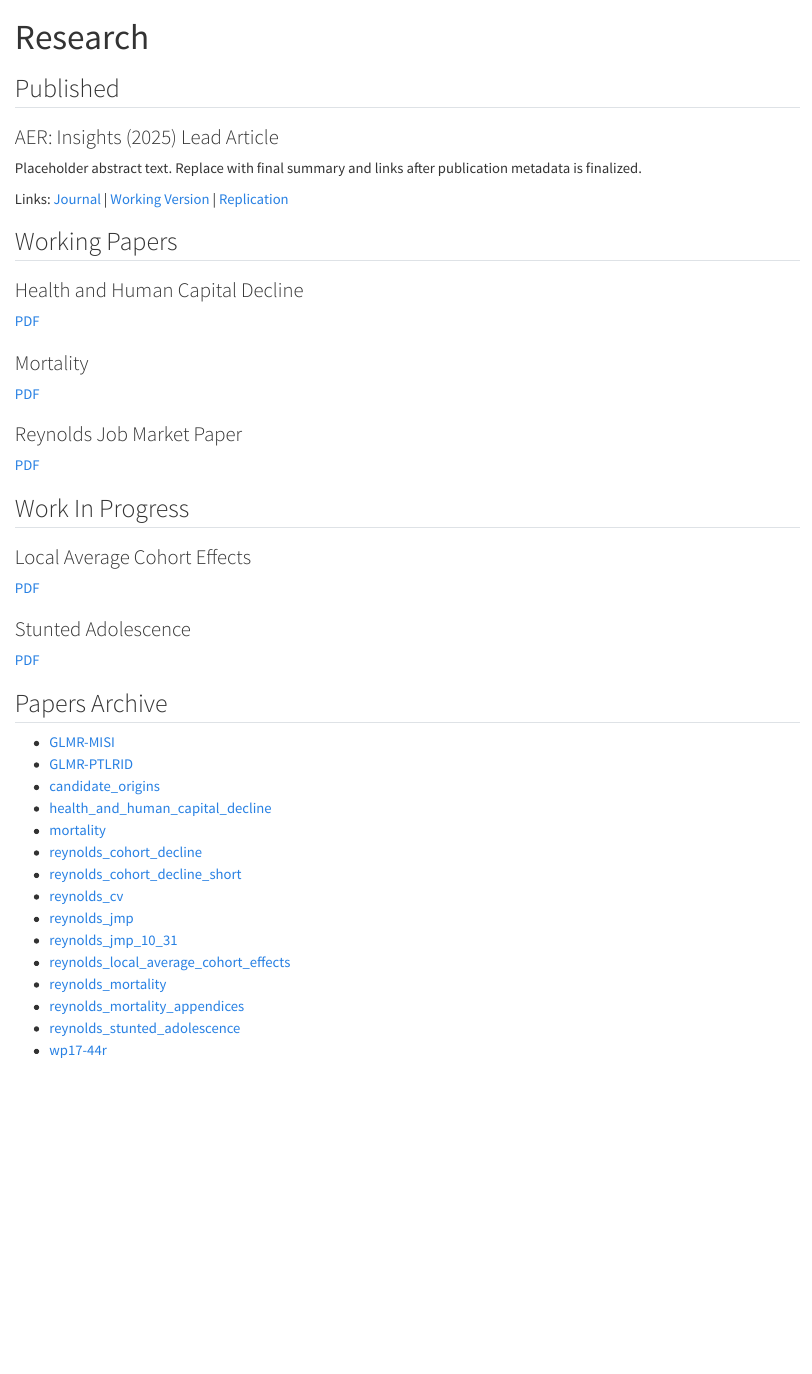
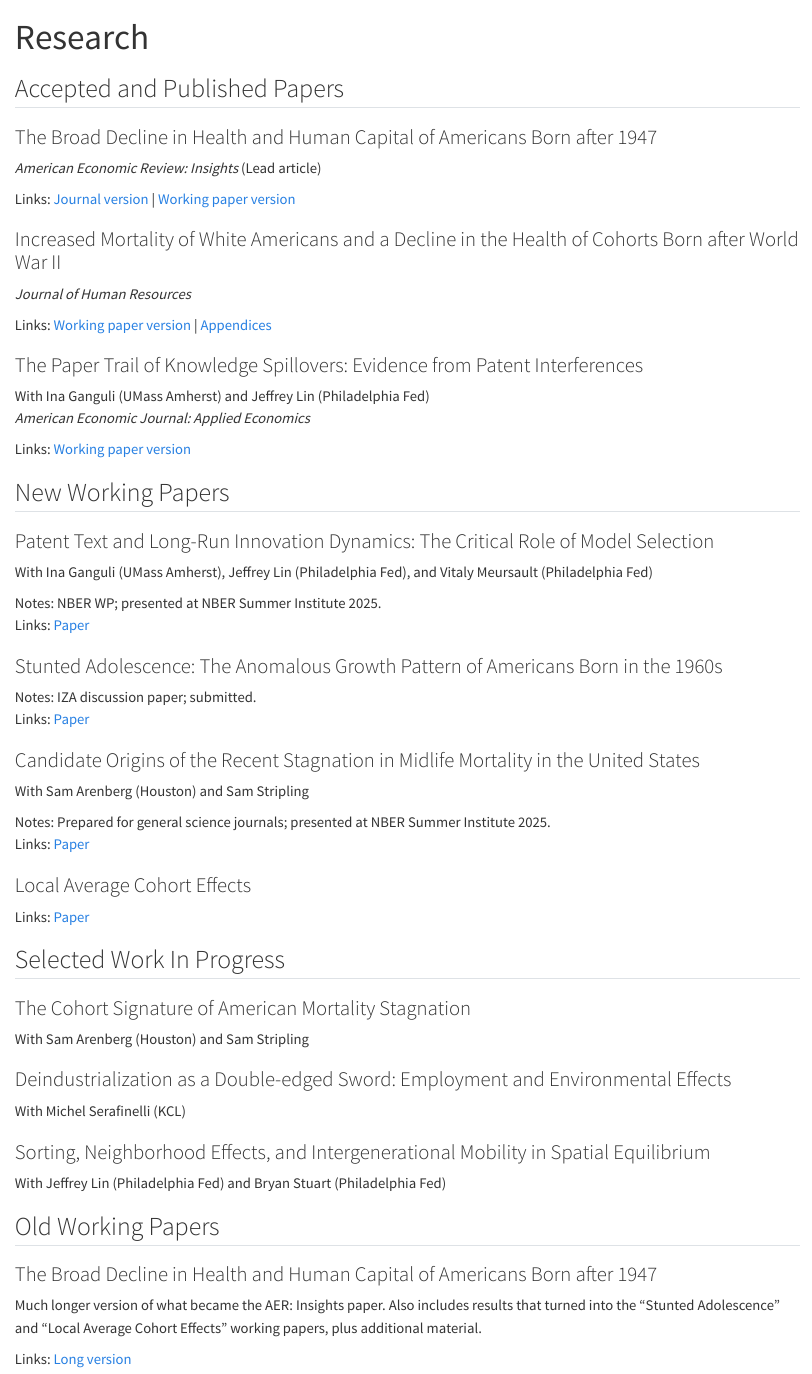
Before and after one commit to nreynolds88/nicholas-reynolds.com, a Quarto document (research.qmd): the page in a window 1100 px wide, from its top. Rendered offline with R 4.5, knitr and Pandoc in place of Quarto, with nearby package versions.

Commit message:
Update CV and align site content with prior research-page structure

```diff
--- a/research.qmd
+++ b/research.qmd
@@ -2,70 +2,103 @@
 title: "Research"
 ---
 
-## Published
+## Accepted and Published Papers
 
 :::{.card .research-card}
 ::: {.card-body}
-### AER: Insights (2025) Lead Article
-Placeholder abstract text. Replace with final summary and links after publication metadata is finalized.
+### The Broad Decline in Health and Human Capital of Americans Born after 1947
+*American Economic Review: Insights* (Lead article)
 
-Links: [Journal](#) | [Working Version](#) | [Replication](#)
-:::
-:::
-
-## Working Papers
-
-:::{.card .research-card}
-::: {.card-body}
-### Health and Human Capital Decline
-[PDF](papers/health_and_human_capital_decline.pdf)
+Links: [Journal version](#) | [Working paper version](papers/reynolds_cohort_decline_short.pdf)
 :::
 :::
 
 :::{.card .research-card}
 ::: {.card-body}
-### Mortality
-[PDF](papers/mortality.pdf)
+### Increased Mortality of White Americans and a Decline in the Health of Cohorts Born after World War II
+*Journal of Human Resources*
+
+Links: [Working paper version](papers/reynolds_mortality.pdf) | [Appendices](papers/reynolds_mortality_appendices.pdf)
 :::
 :::
 
 :::{.card .research-card}
 ::: {.card-body}
-### Reynolds Job Market Paper
-[PDF](papers/reynolds_jmp.pdf)
+### The Paper Trail of Knowledge Spillovers: Evidence from Patent Interferences
+With Ina Ganguli (UMass Amherst) and Jeffrey Lin (Philadelphia Fed)
+*American Economic Journal: Applied Economics*
+
+Links: [Working paper version](papers/wp17-44r.pdf)
 :::
 :::
 
-## Work In Progress
+## New Working Papers
 
 :::{.card .research-card}
 ::: {.card-body}
-### Local Average Cohort Effects
-[PDF](papers/reynolds_local_average_cohort_effects.pdf)
+### Patent Text and Long-Run Innovation Dynamics: The Critical Role of Model Selection
+With Ina Ganguli (UMass Amherst), Jeffrey Lin (Philadelphia Fed), and Vitaly Meursault (Philadelphia Fed)
+
+Notes: NBER WP; presented at NBER Summer Institute 2025.
+Links: [Paper](papers/GLMR-PTLRID.pdf)
 :::
 :::
 
 :::{.card .research-card}
 ::: {.card-body}
-### Stunted Adolescence
-[PDF](papers/reynolds_stunted_adolescence.pdf)
+### Stunted Adolescence: The Anomalous Growth Pattern of Americans Born in the 1960s
+Notes: IZA discussion paper; submitted.
+Links: [Paper](papers/reynolds_stunted_adolescence.pdf)
 :::
 :::
 
-## Papers Archive
+:::{.card .research-card}
+::: {.card-body}
+### Candidate Origins of the Recent Stagnation in Midlife Mortality in the United States
+With Sam Arenberg (Houston) and Sam Stripling
 
-- [GLMR-MISI](papers/GLMR-MISI.pdf)
-- [GLMR-PTLRID](papers/GLMR-PTLRID.pdf)
-- [candidate_origins](papers/candidate_origins.pdf)
-- [health_and_human_capital_decline](papers/health_and_human_capital_decline.pdf)
-- [mortality](papers/mortality.pdf)
-- [reynolds_cohort_decline](papers/reynolds_cohort_decline.pdf)
-- [reynolds_cohort_decline_short](papers/reynolds_cohort_decline_short.pdf)
-- [reynolds_cv](papers/reynolds_cv.pdf)
-- [reynolds_jmp](papers/reynolds_jmp.pdf)
-- [reynolds_jmp_10_31](papers/reynolds_jmp_10_31.pdf)
-- [reynolds_local_average_cohort_effects](papers/reynolds_local_average_cohort_effects.pdf)
-- [reynolds_mortality](papers/reynolds_mortality.pdf)
-- [reynolds_mortality_appendices](papers/reynolds_mortality_appendices.pdf)
-- [reynolds_stunted_adolescence](papers/reynolds_stunted_adolescence.pdf)
-- [wp17-44r](papers/wp17-44r.pdf)
+Notes: Prepared for general science journals; presented at NBER Summer Institute 2025.
+Links: [Paper](papers/candidate_origins.pdf)
+:::
+:::
+
+:::{.card .research-card}
+::: {.card-body}
+### Local Average Cohort Effects
+Links: [Paper](papers/reynolds_local_average_cohort_effects.pdf)
+:::
+:::
+
+## Selected Work In Progress
+
+:::{.card .research-card}
+::: {.card-body}
+### The Cohort Signature of American Mortality Stagnation
+With Sam Arenberg (Houston) and Sam Stripling
+:::
+:::
+
+:::{.card .research-card}
+::: {.card-body}
+### Deindustrialization as a Double-edged Sword: Employment and Environmental Effects
+With Michel Serafinelli (KCL)
+:::
+:::
+
+:::{.card .research-card}
+::: {.card-body}
+### Sorting, Neighborhood Effects, and Intergenerational Mobility in Spatial Equilibrium
+With Jeffrey Lin (Philadelphia Fed) and Bryan Stuart (Philadelphia Fed)
+:::
+:::
+
+## Old Working Papers
+
+:::{.card .research-card}
+::: {.card-body}
+### The Broad Decline in Health and Human Capital of Americans Born after 1947
+Much longer version of what became the AER: Insights paper. Also includes results that turned into the "Stunted Adolescence" and "Local Average Cohort Effects" working papers, plus additional material.
+
+Links: [Long version](papers/reynolds_cohort_decline.pdf)
+:::
+:::
```
Also changed, not shown: contact.qmd (+3 -2 lines), index.qmd (+21 -23 lines), reynolds_cv.pdf.
